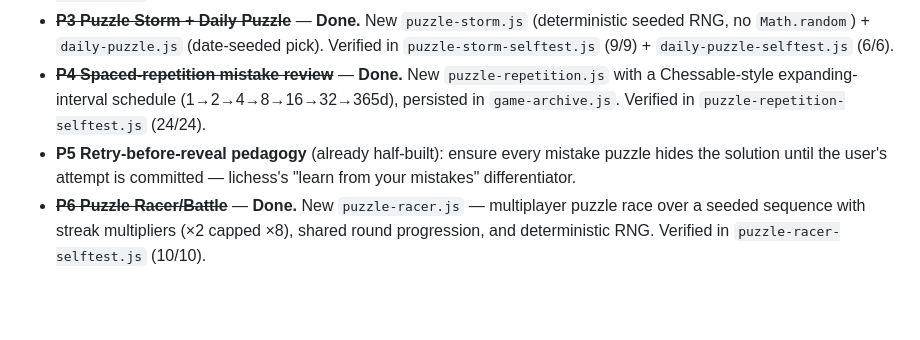
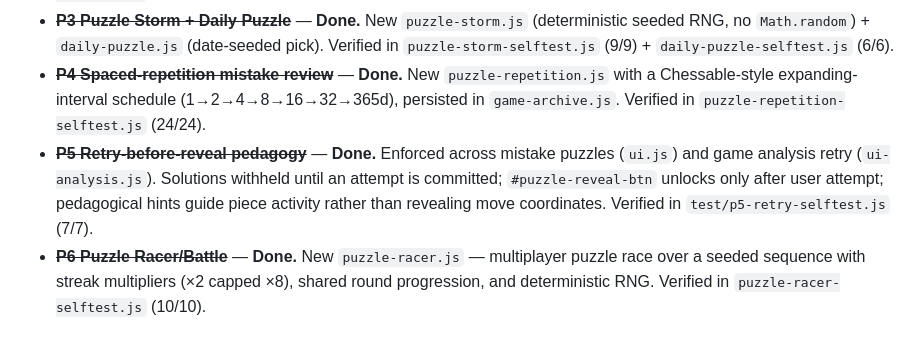
Before and after one commit to riazrahaman/chess-game, a Markdown page: RECOMMENDATIONS.md, the part around the change. GitHub-like rendering; blank space fills up the shorter version.

Commit message:
docs(roadmap): mark P5 retry-before-reveal pedagogy as completed

```diff
--- a/RECOMMENDATIONS.md
+++ b/RECOMMENDATIONS.md
@@ -108,7 +108,7 @@ What follows is the next-generation roadmap.
 - ~~**P2 Puzzle rating loop**~~ — **Done.** New `puzzle-rating.js` scores each solve as a Glicko-2 game (X4) between player and puzzle (clamped [400,2400]) with a time bonus; persisted in `game-archive.js`. Verified in `puzzle-rating-selftest.js` (9/9).
 - ~~**P3 Puzzle Storm + Daily Puzzle**~~ — **Done.** New `puzzle-storm.js` (deterministic seeded RNG, no `Math.random`) + `daily-puzzle.js` (date-seeded pick). Verified in `puzzle-storm-selftest.js` (9/9) + `daily-puzzle-selftest.js` (6/6).
 - ~~**P4 Spaced-repetition mistake review**~~ — **Done.** New `puzzle-repetition.js` with a Chessable-style expanding-interval schedule (1→2→4→8→16→32→365d), persisted in `game-archive.js`. Verified in `puzzle-repetition-selftest.js` (24/24).
-- **P5 Retry-before-reveal pedagogy** (already half-built): ensure every mistake puzzle hides the solution until the user's attempt is committed — lichess's "learn from your mistakes" differentiator.
+- ~~**P5 Retry-before-reveal pedagogy**~~ — **Done.** Enforced across mistake puzzles (`ui.js`) and game analysis retry (`ui-analysis.js`). Solutions withheld until an attempt is committed; `#puzzle-reveal-btn` unlocks only after user attempt; pedagogical hints guide piece activity rather than revealing move coordinates. Verified in `test/p5-retry-selftest.js` (7/7).
 - ~~**P6 Puzzle Racer/Battle**~~ — **Done.** New `puzzle-racer.js` — multiplayer puzzle race over a seeded sequence with streak multipliers (×2 capped ×8), shared round progression, and deterministic RNG. Verified in `puzzle-racer-selftest.js` (10/10).
 
 ## TIER A2 — Analysis & learning depth
```
